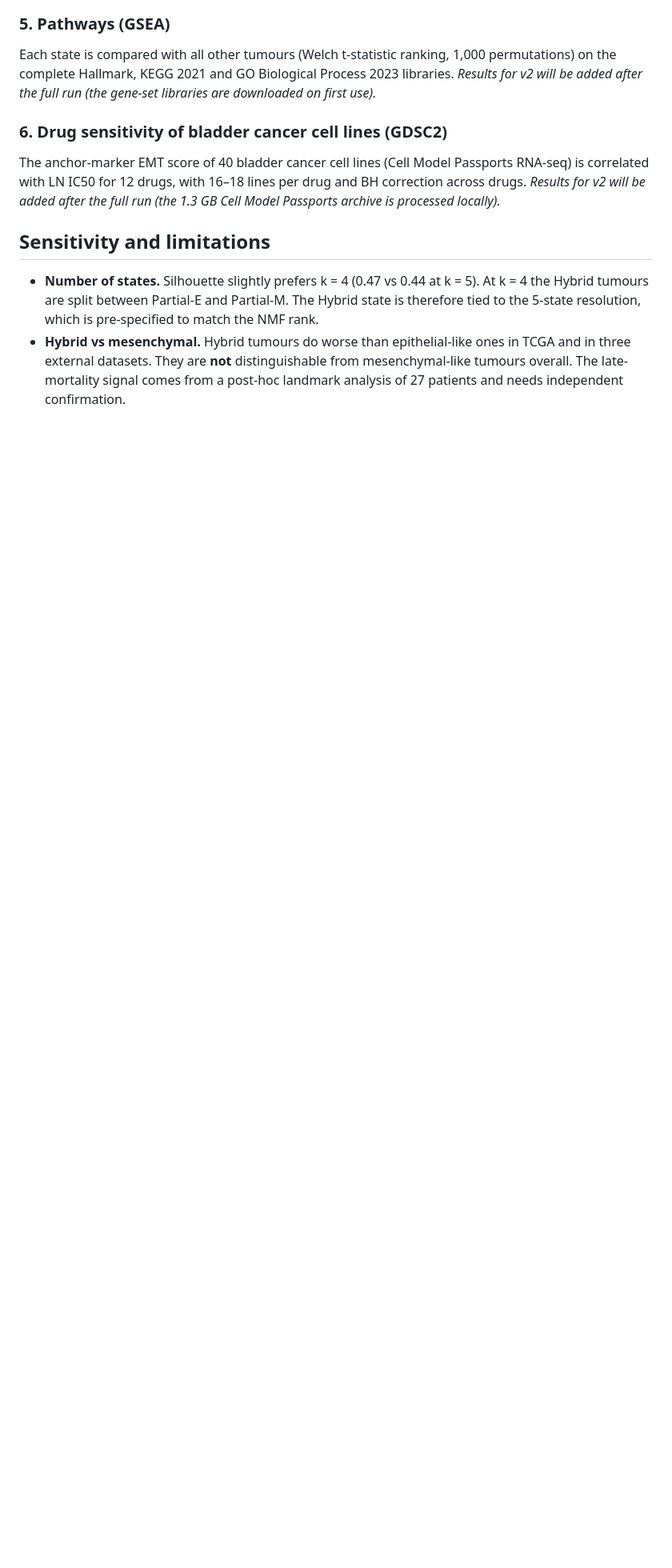
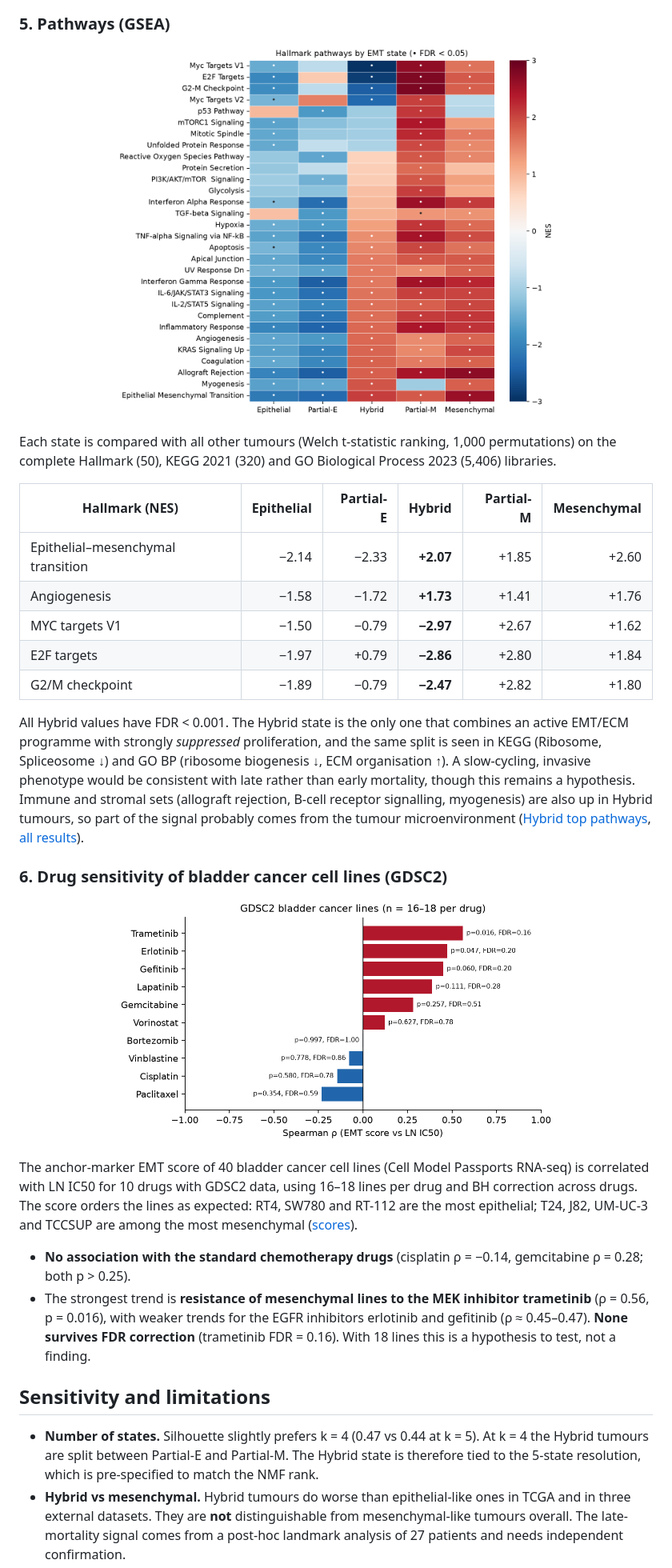
Before and after one commit to LittleIronclad/bladder-cancer-emt-states, a Markdown page: README.md, the part around one of its changes. Shown at 80% size. Drawn GitHub-style; pictures changed too: figures/05_hallmark_nes_heatmap.png (added), figures/06_gdsc_correlations.png (added); blank space fills up the shorter version.

Commit message:
Add GSEA and GDSC results (full run on Apple M4)
Co-Authored-By: Claude Opus 5.5 <noreply@anthropic.com>
Claude-Session: https://claude.ai/code/session_01V9MbqVJFm2pEbFXtu9UiLB

```diff
--- a/README.md
+++ b/README.md
@@ -94,10 +95,27 @@ Every gene is z-scored within its cohort, and the TCGA coefficients are applied
 <p align="center"><img src="figures/04_km_meta_geo.png" width="95%"></p>
 
 ### 5. Pathways (GSEA)
-Each state is compared with all other tumours (Welch t-statistic ranking, 1,000 permutations) on the complete Hallmark, KEGG 2021 and GO Biological Process 2023 libraries. *Results for v2 will be added after the full run (the gene-set libraries are downloaded on first use).*
+<p align="center"><img src="figures/05_hallmark_nes_heatmap.png" width="70%"></p>
+
+Each state is compared with all other tumours (Welch t-statistic ranking, 1,000 permutations) on the complete Hallmark (50), KEGG 2021 (320) and GO Biological Process 2023 (5,406) libraries.
+
+| Hallmark (NES) | Epithelial | Partial-E | **Hybrid** | Partial-M | Mesenchymal |
+|---|---:|---:|---:|---:|---:|
+| Epithelial–mesenchymal transition | −2.14 | −2.33 | **+2.07** | +1.85 | +2.60 |
+| Angiogenesis | −1.58 | −1.72 | **+1.73** | +1.41 | +1.76 |
+| MYC targets V1 | −1.50 | −0.79 | **−2.97** | +2.67 | +1.62 |
+| E2F targets | −1.97 | +0.79 | **−2.86** | +2.80 | +1.84 |
+| G2/M checkpoint | −1.89 | −0.79 | **−2.47** | +2.82 | +1.80 |
+
+All Hybrid values have FDR < 0.001. The Hybrid state is the only one that combines an active EMT/ECM programme with strongly *suppressed* proliferation, and the same split is seen in KEGG (Ribosome, Spliceosome ↓) and GO BP (ribosome biogenesis ↓, ECM organisation ↑). A slow-cycling, invasive phenotype would be consistent with late rather than early mortality, though this remains a hypothesis. Immune and stromal sets (allograft rejection, B-cell receptor signalling, myogenesis) are also up in Hybrid tumours, so part of the signal probably comes from the tumour microenvironment ([Hybrid top pathways](figures/05_hybrid_top_pathways.png), [all results](results/gsea_significant.csv)).
 
 ### 6. Drug sensitivity of bladder cancer cell lines (GDSC2)
-The anchor-marker EMT score of 40 bladder cancer cell lines (Cell Model Passports RNA-seq) is correlated with LN IC50 for 12 drugs, with 16–18 lines per drug and BH correction across drugs. *Results for v2 will be added after the full run (the 1.3 GB Cell Model Passports archive is processed locally).*
+<p align="center"><img src="figures/06_gdsc_correlations.png" width="70%"></p>
+
+The anchor-marker EMT score of 40 bladder cancer cell lines (Cell Model Passports RNA-seq) is correlated with LN IC50 for 10 drugs with GDSC2 data, using 16–18 lines per drug and BH correction across drugs. The score orders the lines as expected: RT4, SW780 and RT-112 are the most epithelial; T24, J82, UM-UC-3 and TCCSUP are among the most mesenchymal ([scores](results/gdsc_cell_line_emt_scores.csv)).
+
+- **No association with the standard chemotherapy drugs** (cisplatin ρ = −0.14, gemcitabine ρ = 0.28; both p > 0.25).
+- The strongest trend is **resistance of mesenchymal lines to the MEK inhibitor trametinib** (ρ = 0.56, p = 0.016), with weaker trends for the EGFR inhibitors erlotinib and gefitinib (ρ ≈ 0.45–0.47). **None survives FDR correction** (trametinib FDR = 0.16). With 18 lines this is a hypothesis to test, not a finding.
 
 ## Sensitivity and limitations
 
```
Also changed, not shown: other parts of README.md (+4 -2 lines), figures/05_hybrid_top_pathways.png (added), figures/06_gdsc_top_drug.png (added), 4 other files.
